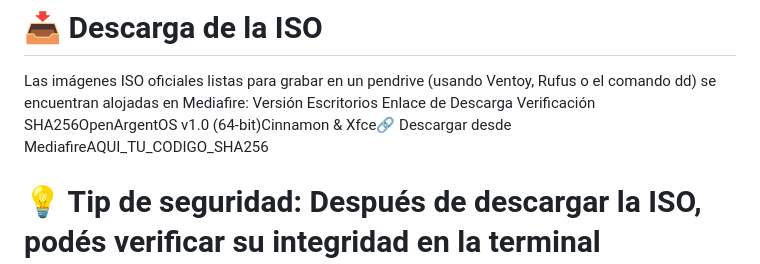
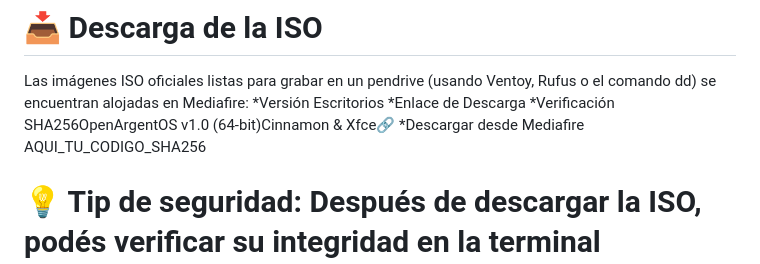
Before and after one commit to Tavo78ok/OpenArgentOS-Cinnamon-y-Xfce, a Markdown page: README.md, the part around the change. Drawn GitHub-style.

Commit message:
Enhance ISO download section formatting
Formatted download section for better readability.

````diff
--- a/README.md
+++ b/README.md
@@ -51,7 +51,10 @@ sudo coa build
 ```
 # 📥 Descarga de la ISO
 Las imágenes ISO oficiales listas para grabar en un pendrive (usando Ventoy, Rufus o el comando dd) se encuentran alojadas en Mediafire:
-Versión Escritorios Enlace de Descarga Verificación SHA256OpenArgentOS v1.0 (64-bit)Cinnamon & Xfce🔗 Descargar desde MediafireAQUI_TU_CODIGO_SHA256
+*Versión Escritorios
+*Enlace de Descarga
+*Verificación SHA256OpenArgentOS v1.0 (64-bit)Cinnamon & Xfce🔗
+*Descargar desde Mediafire AQUI_TU_CODIGO_SHA256
 
 # 💡 Tip de seguridad: Después de descargar la ISO, podés verificar su integridad en la terminal corriendo:
 sha256sum OpenArgentOS.iso
````
